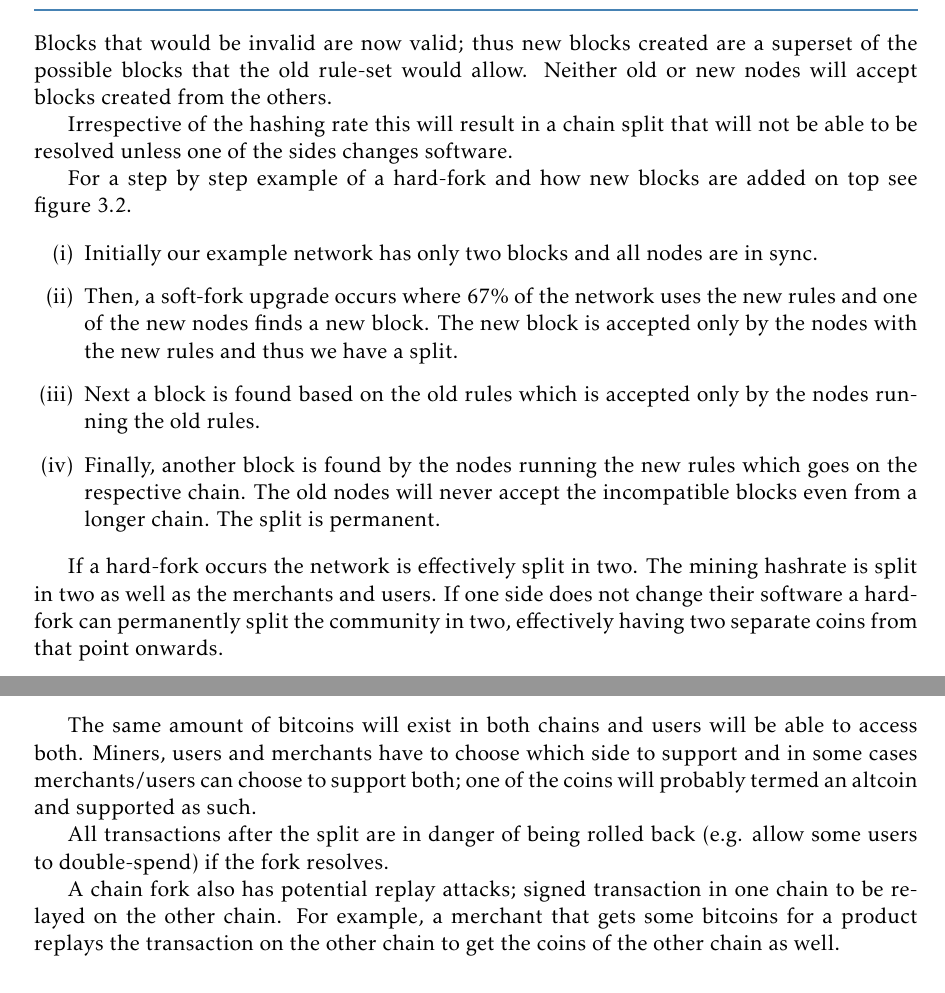
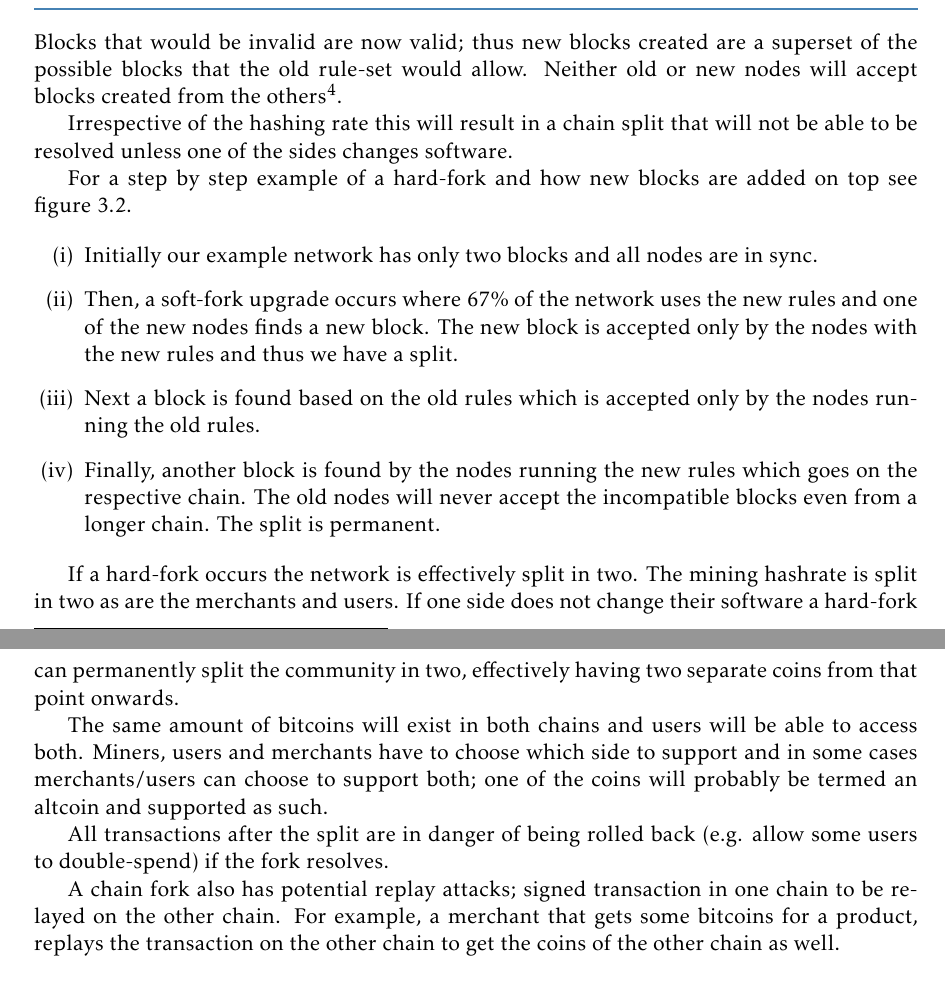
Before and after one commit to karask/bitcoin-textbook, a LaTeX thesis (bitcoin-textbook.tex, which reads forking.tex): two parts of pages 33 and 34 of 95, joined at a grey line, cut so that both start at the same text. Compiled offline with pdfLaTeX.

Commit message:
cleaned up to hard-fork examples

```diff
--- a/forking.tex
+++ b/forking.tex
@@ -89,7 +89,7 @@ Whenever a longer alternative chain appears nodes have to accept it and substitu
 
 
 \section{Hard-forks}
-Blocks that would be invalid are now valid; thus new blocks created are a superset of the possible blocks that the old rule-set would allow. Neither old or new nodes will accept blocks created from the others.
+Blocks that would be invalid are now valid; thus new blocks created are a superset of the possible blocks that the old rule-set would allow. Neither old or new nodes will accept blocks created from the others\footnote{Of course this assumes that the new incompatible feature is being used in that block.}.
 
 Irrespective of the hashing rate this will result in a chain split that will not be able to be resolved unless one of the sides changes software.
 
@@ -111,13 +111,13 @@ For a step by step example of a hard-fork and how new blocks are added on top se
 \end{enumerate}
 
 
-If a hard-fork occurs the network is effectively split in two. The mining hashrate is split in two as well as the merchants and users. If one side does not change their software a hard-fork can permanently split the community in two, effectively having two separate coins from that point onwards.
+If a hard-fork occurs the network is effectively split in two. The mining hashrate is split in two as are the merchants and users. If one side does not change their software a hard-fork can permanently split the community in two, effectively having two separate coins from that point onwards.
 
-The same amount of bitcoins will exist in both chains and users will be able to access both. Miners, users and merchants have to choose which side to support and in some cases merchants/users can choose to support both; one of the coins will probably termed an altcoin and supported as such.
+The same amount of bitcoins will exist in both chains and users will be able to access both. Miners, users and merchants have to choose which side to support and in some cases merchants/users can choose to support both; one of the coins will probably be termed an altcoin and supported as such.
 
 All transactions after the split are in danger of being rolled back (e.g. allow some users to double-spend) if the fork resolves.
 
-A chain fork also has potential replay attacks; signed transaction in one chain to be relayed on the other chain. For example, a merchant that gets some bitcoins for a product replays the transaction on the other chain to get the coins of the other chain as well.
+A chain fork also has potential replay attacks; signed transaction in one chain to be relayed on the other chain. For example, a merchant that gets some bitcoins for a product, replays the transaction on the other chain to get the coins of the other chain as well.
 
 \subsection*{Hard-fork first example}
 In June 2010 Bitcoin core v0.2.10 introduced a change to the protocol that was not forward compatible. The version messages exchanged by nodes at connection time have changed format and included checksum values.
```
